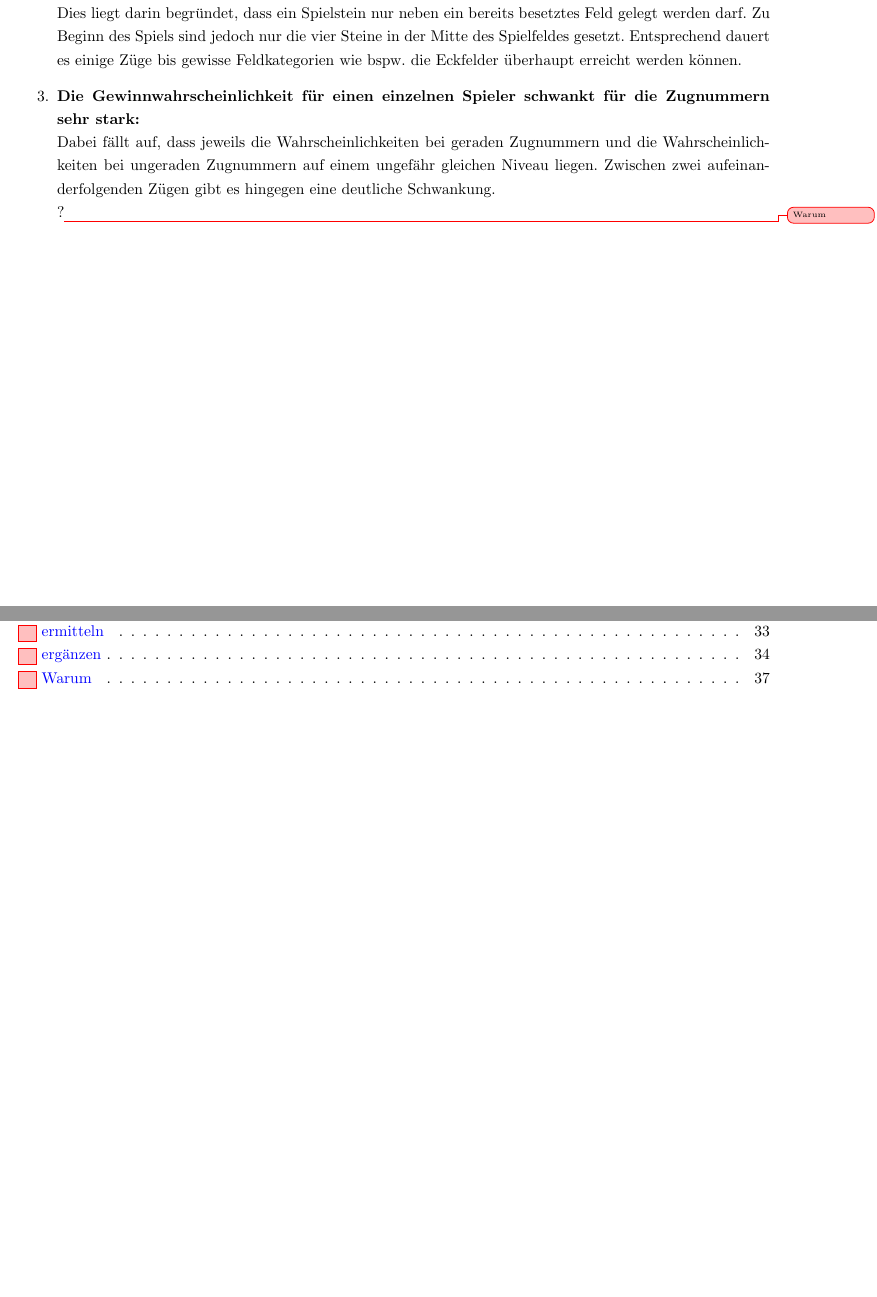
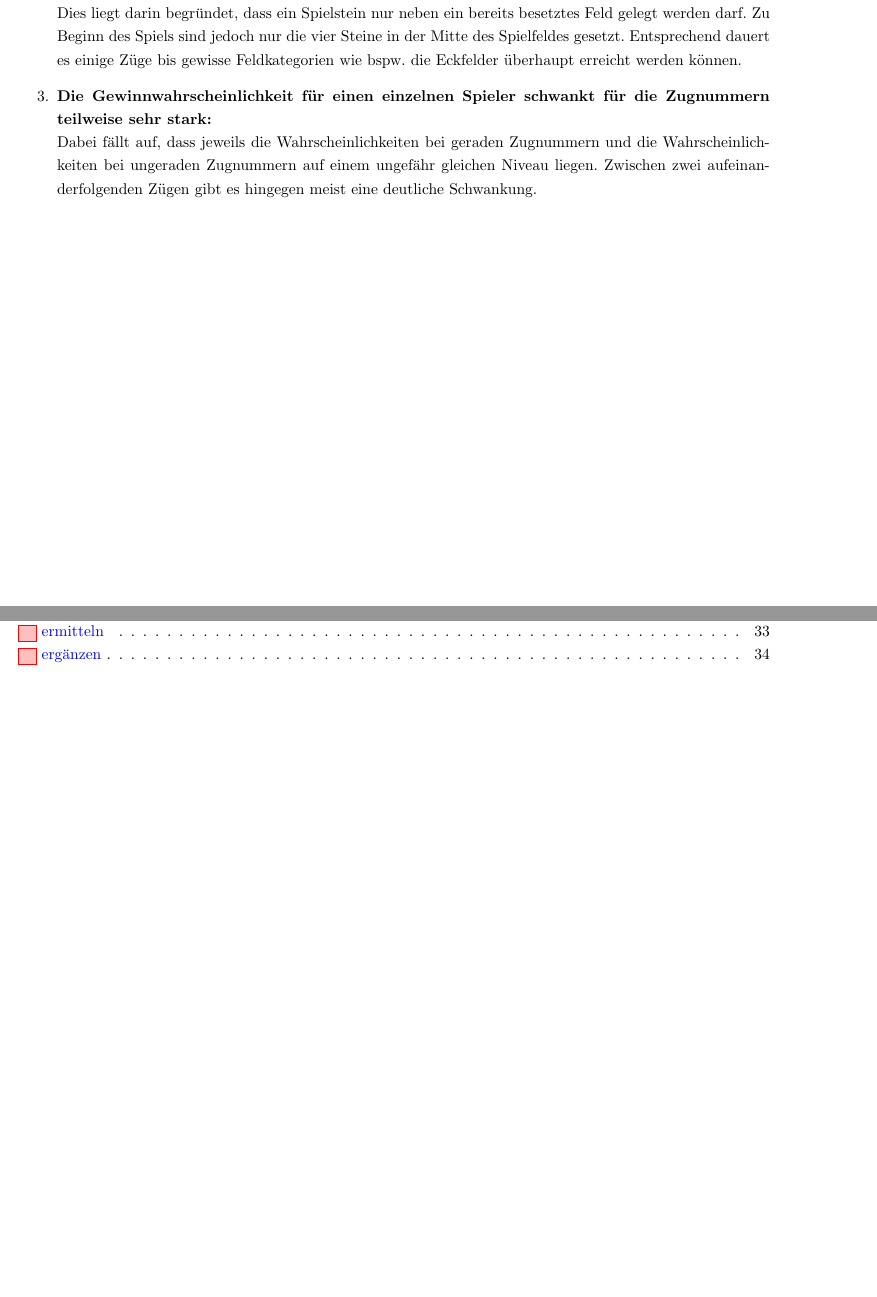
Before and after one commit to pm1997/othello, a LaTeX document (Paper/Bericht/Othello.tex, which reads Paper/Bericht/evaluierung.tex): two parts of pages 40 and 54 of 55, joined at a grey line, cut so that both start at the same text, the shorter picture padded with empty space. Compiled offline with pdfLaTeX.

Commit message:
Run LaTex

```diff
--- a/Paper/Bericht/evaluierung.tex
+++ b/Paper/Bericht/evaluierung.tex
@@ -143,7 +143,6 @@ Bei der Betrachtung der Diagramme fallen einige Aspekte sofort auf:
 \\Dies liegt vermutlich darin begründet, dass Spieler 1 das Spiel eröffnet. Fasst man zwei aufeinanderfolgende Züge nun als Halbzüge eines kompletten Spielzuges auf, so kann Spieler 2 immer direkt auf den Zug des Spieler 1 reagieren.
 \item \textbf{Einige Feldkategorien spielen erst nach einer gewissen Zugnummer eine Rolle:}
 \\Dies liegt darin begründet, dass ein Spielstein nur neben ein bereits besetztes Feld gelegt werden darf. Zu Beginn des Spiels sind jedoch nur die vier Steine in der Mitte des Spielfeldes gesetzt. Entsprechend dauert es einige Züge bis gewisse Feldkategorien wie bspw. die Eckfelder überhaupt erreicht werden können.
-\item \textbf{Die Gewinnwahrscheinlichkeit für einen einzelnen Spieler schwankt für die Zugnummern sehr stark:}
-\\Dabei fällt auf, dass jeweils die Wahrscheinlichkeiten bei geraden Zugnummern und die Wahrscheinlichkeiten bei ungeraden Zugnummern auf einem ungefähr gleichen Niveau liegen. Zwischen zwei aufeinanderfolgenden Zügen gibt es hingegen eine deutliche Schwankung.
-\\?\unsure{Warum}
+\item \textbf{Die Gewinnwahrscheinlichkeit für einen einzelnen Spieler schwankt für die Zugnummern teilweise sehr stark:}
+\\Dabei fällt auf, dass jeweils die Wahrscheinlichkeiten bei geraden Zugnummern und die Wahrscheinlichkeiten bei ungeraden Zugnummern auf einem ungefähr gleichen Niveau liegen. Zwischen zwei aufeinanderfolgenden Zügen gibt es hingegen meist eine deutliche Schwankung.
 \end{enumerate}
```
Also changed, not shown: Paper/Bericht/Othello.pdf.
